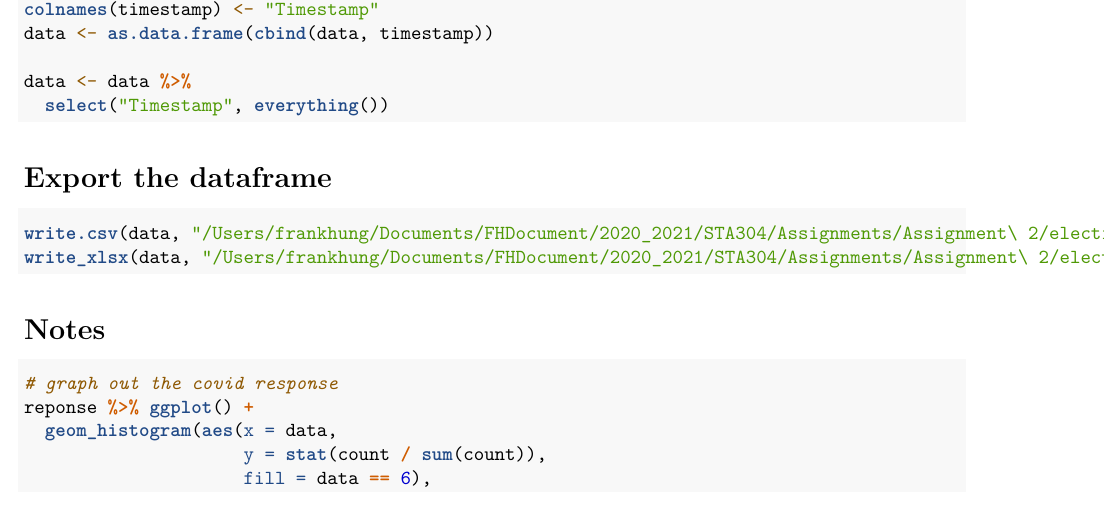
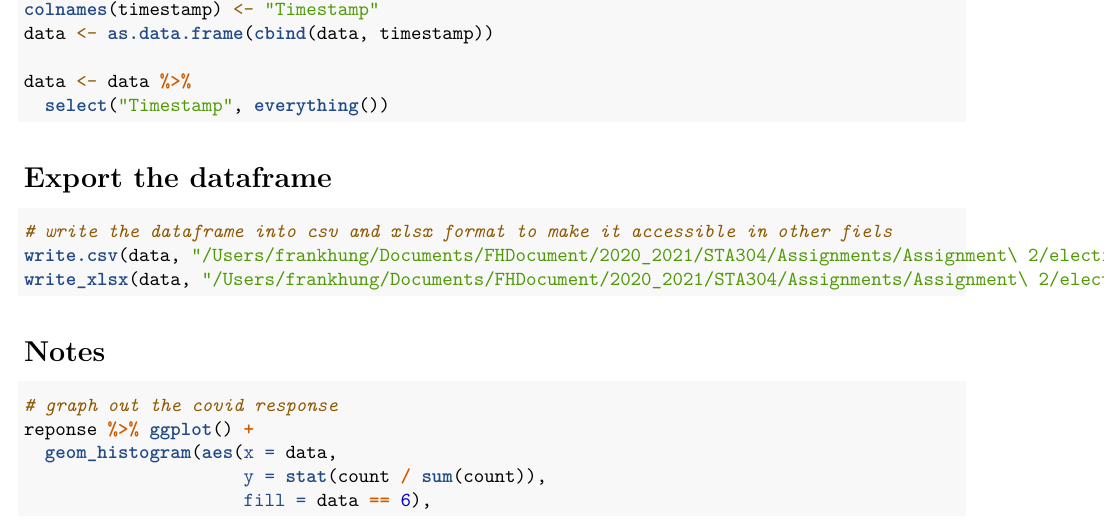
Before and after one commit to frankkhung/election_simulation, an R Markdown document (survey_simulation.Rmd): part of page 4 of 5, cut so that both start at the same text. Rendered offline with R 4.5, knitr and Pandoc, then LaTeX, with nearby package versions; some code elsewhere in the file could not run offline.

Commit message:
minor changes for the simulation data

````diff
--- a/survey_simulation.Rmd
+++ b/survey_simulation.Rmd
@@ -195,7 +195,8 @@ data <- data %>%
 ```
 
 # Export the dataframe
-```{r}
+```{r, eval=FALSE}
+# write the dataframe into csv and xlsx format to make it accessible in other fiels
 write.csv(data, "/Users/frankhung/Documents/FHDocument/2020_2021/STA304/Assignments/Assignment\ 2/election_simulation/election_data.csv")
 write_xlsx(data, "/Users/frankhung/Documents/FHDocument/2020_2021/STA304/Assignments/Assignment\ 2/election_simulation/election_data.xlsx")
 ```
````
